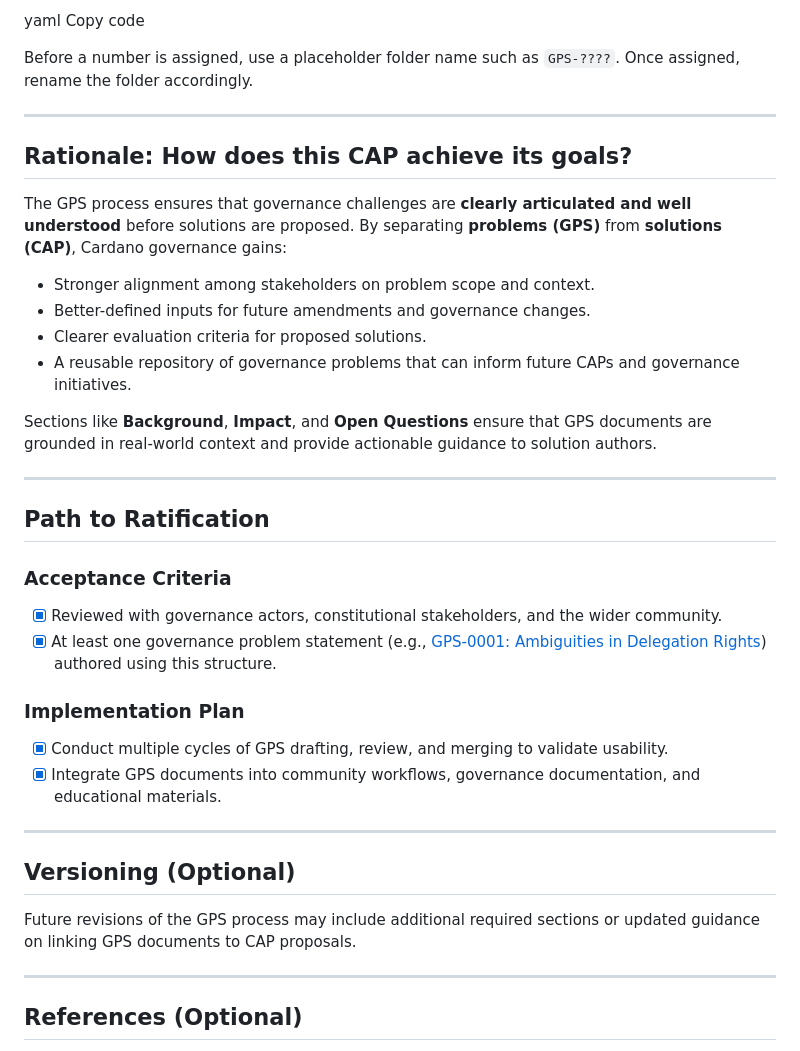
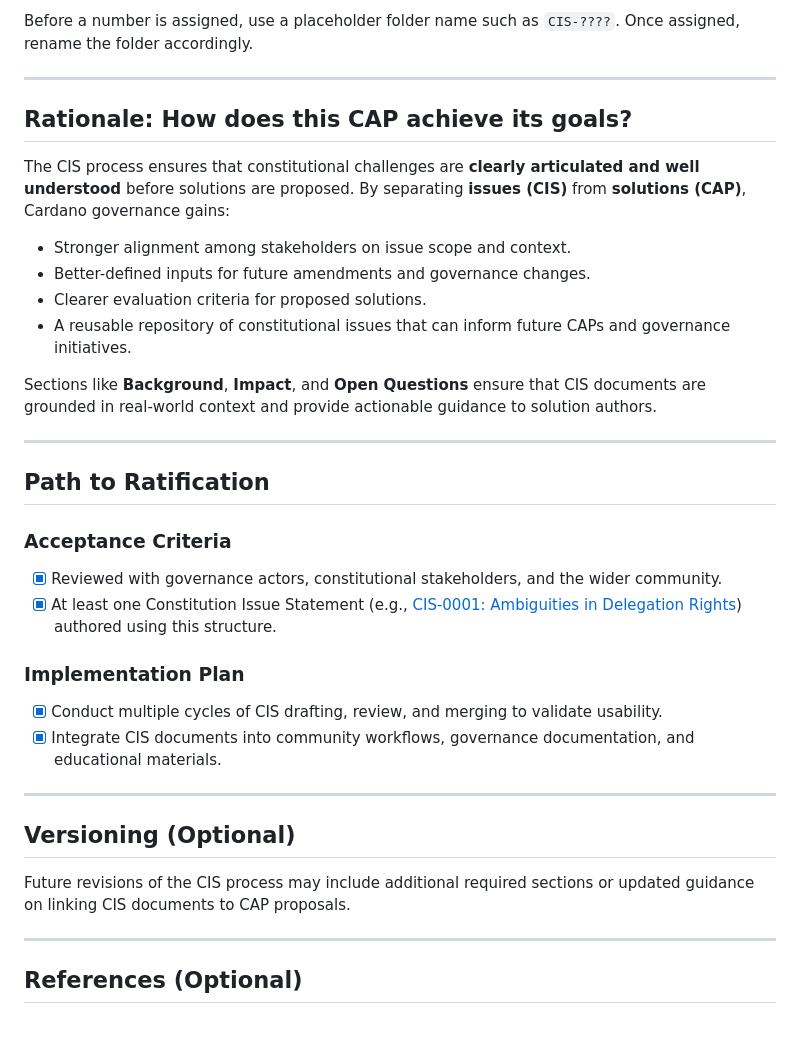
Before and after one commit to Thomas-nada/CAP, a Markdown page: CAP-9999/README.md, the part around the change printed below. Drawn GitHub-style; blank space fills up the shorter version.

```diff
--- a/CAP-9999/README.md
+++ b/CAP-9999/README.md
@@ -65,21 +64,18 @@ GPS-0001
 
-yaml
-Copy code
-
-Before a number is assigned, use a placeholder folder name such as `GPS-????`. Once assigned, rename the folder accordingly.
+Before a number is assigned, use a placeholder folder name such as `CIS-????`. Once assigned, rename the folder accordingly.
 
 ---
 
 ## Rationale: How does this CAP achieve its goals?
 
-The GPS process ensures that governance challenges are **clearly articulated and well understood** before solutions are proposed. By separating **problems (GPS)** from **solutions (CAP)**, Cardano governance gains:
+The CIS process ensures that constitutional challenges are **clearly articulated and well understood** before solutions are proposed. By separating **issues (CIS)** from **solutions (CAP)**, Cardano governance gains:
 
-- Stronger alignment among stakeholders on problem scope and context.
+- Stronger alignment among stakeholders on issue scope and context.
 - Better-defined inputs for future amendments and governance changes.
 - Clearer evaluation criteria for proposed solutions.
-- A reusable repository of governance problems that can inform future CAPs and governance initiatives.
+- A reusable repository of constitutional issues that can inform future CAPs and governance initiatives.
 
-Sections like **Background**, **Impact**, and **Open Questions** ensure that GPS documents are grounded in real-world context and provide actionable guidance to solution authors.
+Sections like **Background**, **Impact**, and **Open Questions** ensure that CIS documents are grounded in real-world context and provide actionable guidance to solution authors.
 
 ---
 
@@ -88,18 +84,18 @@ Sections like **Background**, **Impact**, and **Open Questions** ensure that GPS
 ### Acceptance Criteria
 
 - [x] Reviewed with governance actors, constitutional stakeholders, and the wider community.
-- [x] At least one governance problem statement (e.g., [GPS-0001: Ambiguities in Delegation Rights](https://github.com/[your-org]/CAPs/pull/2)) authored using this structure.
+- [x] At least one Constitution Issue Statement (e.g., [CIS-0001: Ambiguities in Delegation Rights](https://github.com/[your-org]/CAPs/pull/2)) authored using this structure.
 
 ### Implementation Plan
 
-- [x] Conduct multiple cycles of GPS drafting, review, and merging to validate usability.
-- [x] Integrate GPS documents into community workflows, governance documentation, and educational materials.
+- [x] Conduct multiple cycles of CIS drafting, review, and merging to validate usability.
+- [x] Integrate CIS documents into community workflows, governance documentation, and educational materials.
 
 ---
 
 ## Versioning (Optional)
 
-Future revisions of the GPS process may include additional required sections or updated guidance on linking GPS documents to CAP proposals.
+Future revisions of the CIS process may include additional required sections or updated guidance on linking CIS documents to CAP proposals.
 
 ---
 
```
Also changed, not shown: other parts of CAP-9999/README.md (+18 -19 lines).
